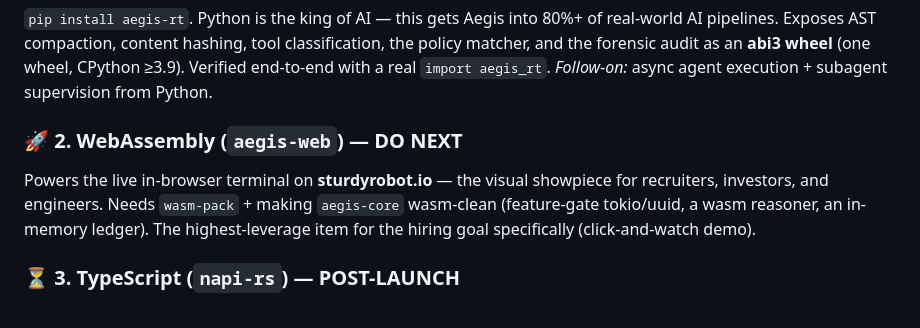
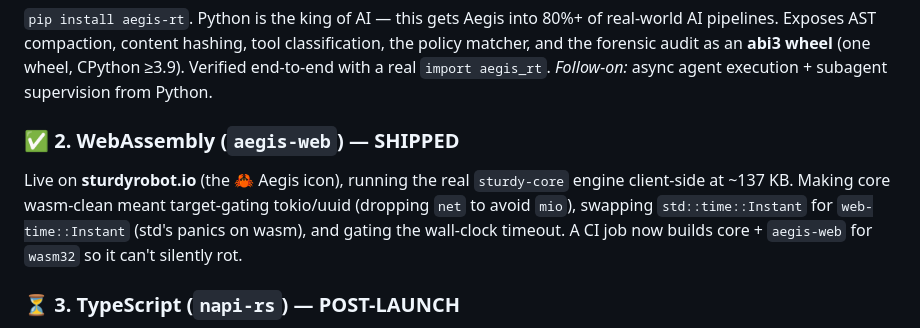
Before and after one commit to SturdyRobot/aegis, a Markdown page: BACKLOG.md, the part around the change. Drawn GitHub-style.

Commit message:
docs: surface the live browser demo; mark WASM shipped
The in-browser demo was the most differentiating thing in the project and
wasn't mentioned in the README at all, so anyone landing on the repo had no
idea it existed. Adds a badge and a callout at the top.

BACKLOG still listed WebAssembly as 'DO NEXT' after it shipped.

```diff
--- a/BACKLOG.md
+++ b/BACKLOG.md
@@ -34,11 +34,12 @@ classification, the policy matcher, and the forensic audit as an **abi3 wheel**
 (one wheel, CPython ≥3.9). Verified end-to-end with a real `import aegis_rt`.
 *Follow-on:* async agent execution + subagent supervision from Python.
 
-### 🚀 2. WebAssembly (`aegis-web`) — DO NEXT
-Powers the live in-browser terminal on **sturdyrobot.io** — the visual showpiece
-for recruiters, investors, and engineers. Needs `wasm-pack` + making `aegis-core`
-wasm-clean (feature-gate tokio/uuid, a wasm reasoner, an in-memory ledger). The
-highest-leverage item for the hiring goal specifically (click-and-watch demo).
+### ✅ 2. WebAssembly (`aegis-web`) — SHIPPED
+Live on **sturdyrobot.io** (the 🦀 Aegis icon), running the real `sturdy-core`
+engine client-side at ~137 KB. Making core wasm-clean meant target-gating
+tokio/uuid (dropping `net` to avoid `mio`), swapping `std::time::Instant` for
+`web-time::Instant` (std's panics on wasm), and gating the wall-clock timeout.
+A CI job now builds core + `aegis-web` for `wasm32` so it can't silently rot.
 
 ### ⏳ 3. TypeScript (`napi-rs`) — POST-LAUNCH
 `npm install aegis-rt`. TypeScript/Node.js is the second-largest AI ecosystem
```
Also changed, not shown: README.md (+5 -0 lines).
